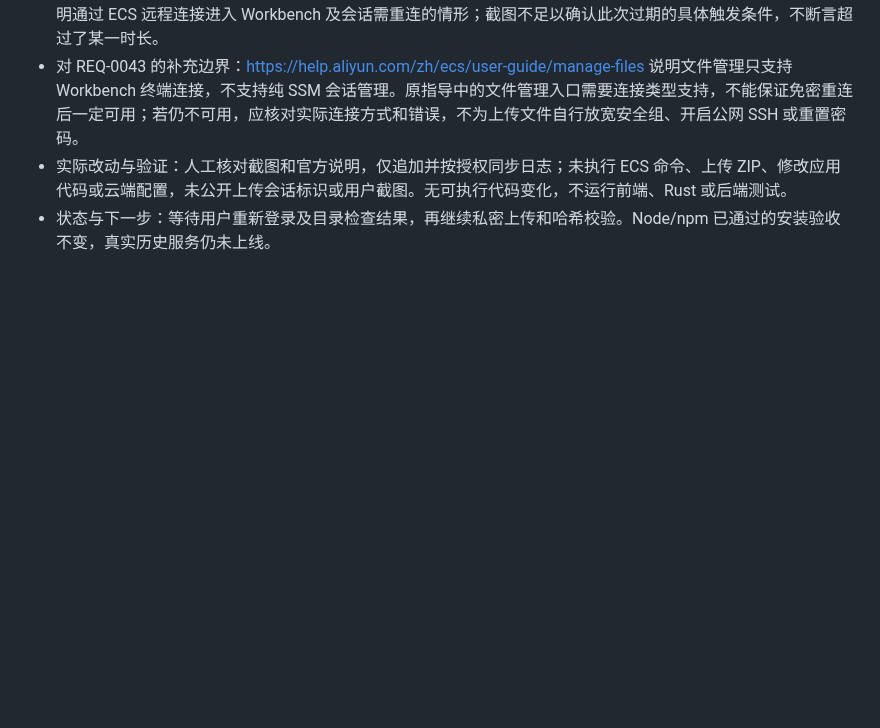
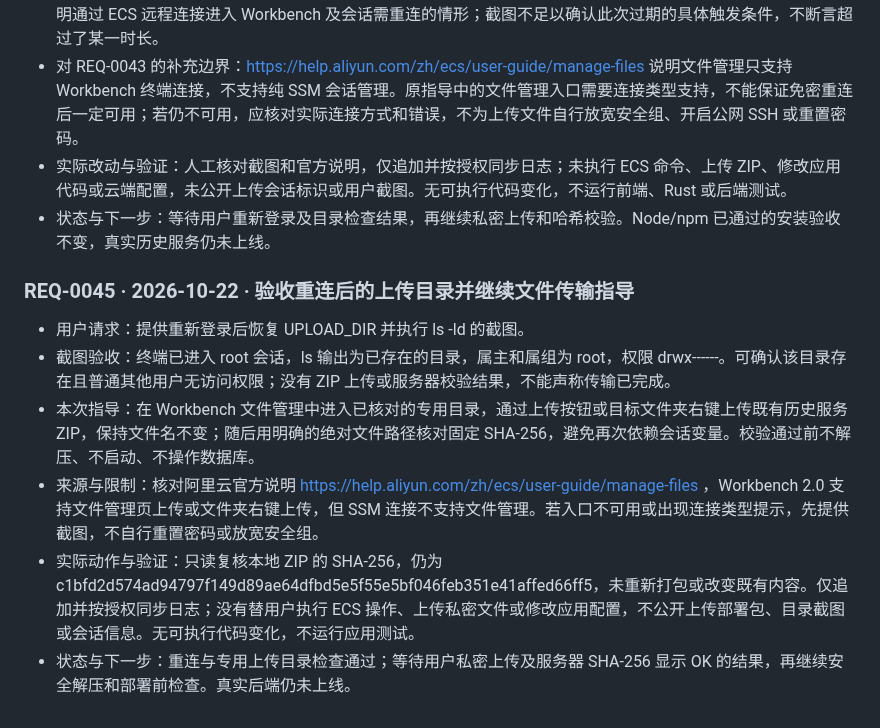
Before and after one commit to Fallsnow-Poca/video-killer, a Markdown page: REQUEST_LOG.md, the part around the change. Drawn GitHub-style; blank space fills up the shorter version.

Commit message:
docs: synchronize public request log and approved homepage screenshot

```diff
--- a/REQUEST_LOG.md
+++ b/REQUEST_LOG.md
@@ -508,3 +508,12 @@
 - 对 REQ-0043 的补充边界：https://help.aliyun.com/zh/ecs/user-guide/manage-files 说明文件管理只支持 Workbench 终端连接，不支持纯 SSM 会话管理。原指导中的文件管理入口需要连接类型支持，不能保证免密重连后一定可用；若仍不可用，应核对实际连接方式和错误，不为上传文件自行放宽安全组、开启公网 SSH 或重置密码。
 - 实际改动与验证：人工核对截图和官方说明，仅追加并按授权同步日志；未执行 ECS 命令、上传 ZIP、修改应用代码或云端配置，未公开上传会话标识或用户截图。无可执行代码变化，不运行前端、Rust 或后端测试。
 - 状态与下一步：等待用户重新登录及目录检查结果，再继续私密上传和哈希校验。Node/npm 已通过的安装验收不变，真实历史服务仍未上线。
+
+### REQ-0045 · 2026-10-22 · 验收重连后的上传目录并继续文件传输指导
+
+- 用户请求：提供重新登录后恢复 UPLOAD_DIR 并执行 ls -ld 的截图。
+- 截图验收：终端已进入 root 会话，ls 输出为已存在的目录，属主和属组为 root，权限 drwx------。可确认该目录存在且普通其他用户无访问权限；没有 ZIP 上传或服务器校验结果，不能声称传输已完成。
+- 本次指导：在 Workbench 文件管理中进入已核对的专用目录，通过上传按钮或目标文件夹右键上传既有历史服务 ZIP，保持文件名不变；随后用明确的绝对文件路径核对固定 SHA-256，避免再次依赖会话变量。校验通过前不解压、不启动、不操作数据库。
+- 来源与限制：核对阿里云官方说明 https://help.aliyun.com/zh/ecs/user-guide/manage-files ，Workbench 2.0 支持文件管理页上传或文件夹右键上传，但 SSM 连接不支持文件管理。若入口不可用或出现连接类型提示，先提供截图，不自行重置密码或放宽安全组。
+- 实际动作与验证：只读复核本地 ZIP 的 SHA-256，仍为 c1bfd2d574ad94797f149d89ae64dfbd5e5f55e5bf046feb351e41affed66ff5，未重新打包或改变既有内容。仅追加并按授权同步日志；没有替用户执行 ECS 操作、上传私密文件或修改应用配置，不公开上传部署包、目录截图或会话信息。无可执行代码变化，不运行应用测试。
+- 状态与下一步：重连与专用上传目录检查通过；等待用户私密上传及服务器 SHA-256 显示 OK 的结果，再继续安全解压和部署前检查。真实后端仍未上线。
```
